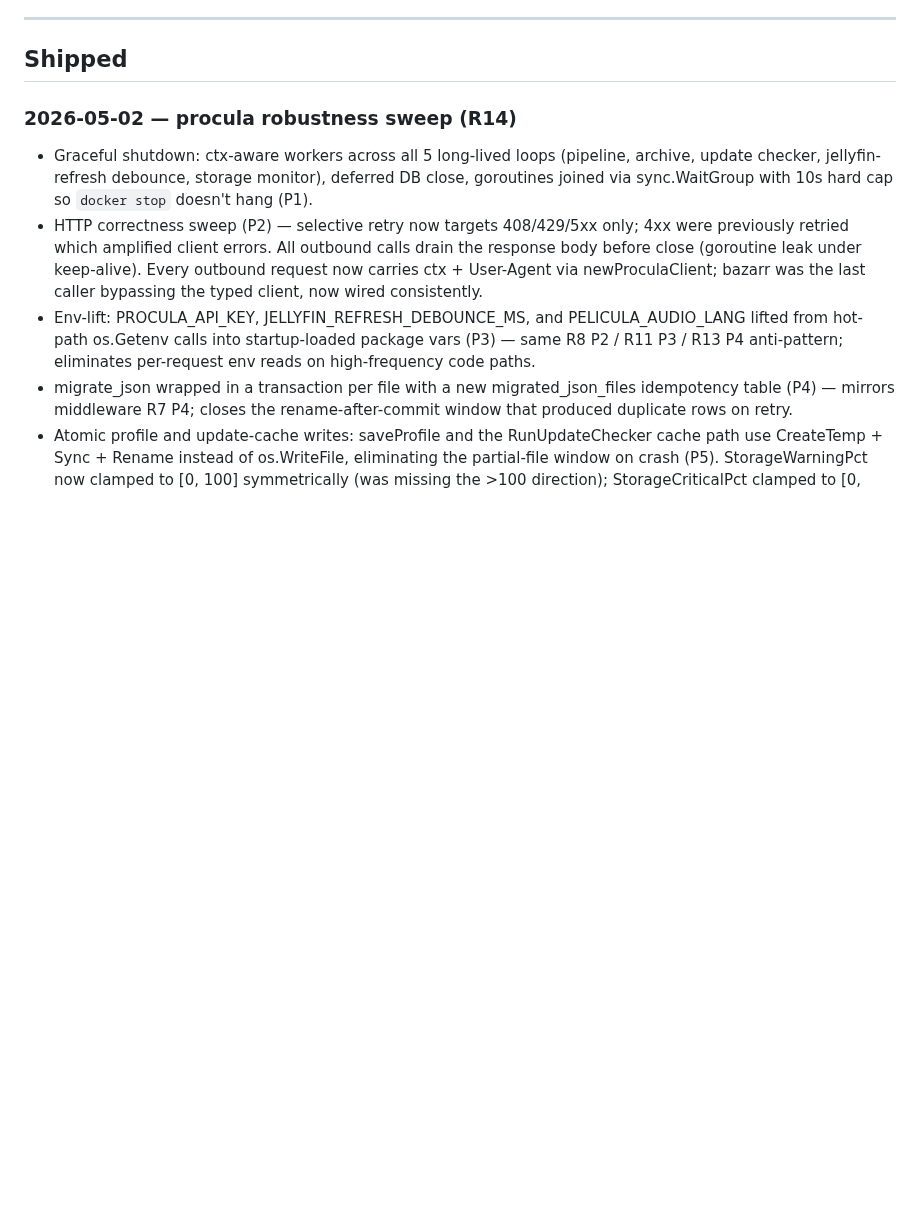
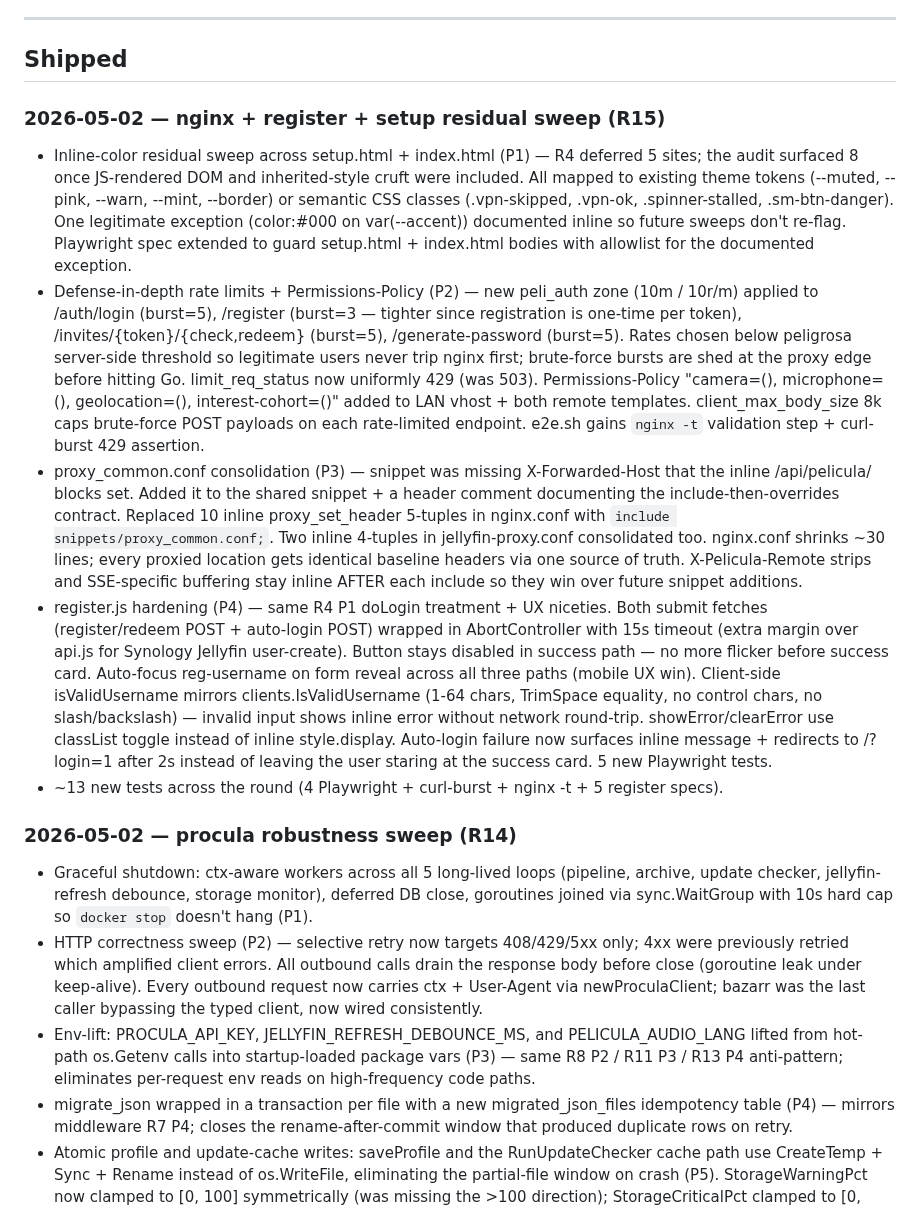
Before and after one commit to peligwen/pelicula, a Markdown page: docs/ROADMAP.md, the part around the change. Drawn GitHub-style; blank space fills up the shorter version.

Commit message:
docs(roadmap): note 2026-05-02 nginx + register + setup residual sweep (R15)
Co-Authored-By: Claude Opus 4.7 <noreply@anthropic.com>

```diff
--- a/docs/ROADMAP.md
+++ b/docs/ROADMAP.md
@@ -20,6 +20,13 @@ _Nothing in active development — v0.1 scope is complete._
 ---
 
 ## Shipped
+
+### 2026-05-02 — nginx + register + setup residual sweep (R15)
+- Inline-color residual sweep across setup.html + index.html (P1) — R4 deferred 5 sites; the audit surfaced 8 once JS-rendered DOM and inherited-style cruft were included. All mapped to existing theme tokens (--muted, --pink, --warn, --mint, --border) or semantic CSS classes (.vpn-skipped, .vpn-ok, .spinner-stalled, .sm-btn-danger). One legitimate exception (color:#000 on var(--accent)) documented inline so future sweeps don't re-flag. Playwright spec extended to guard setup.html + index.html bodies with allowlist for the documented exception.
+- Defense-in-depth rate limits + Permissions-Policy (P2) — new peli_auth zone (10m / 10r/m) applied to /auth/login (burst=5), /register (burst=3 — tighter since registration is one-time per token), /invites/{token}/{check,redeem} (burst=5), /generate-password (burst=5). Rates chosen below peligrosa server-side threshold so legitimate users never trip nginx first; brute-force bursts are shed at the proxy edge before hitting Go. limit_req_status now uniformly 429 (was 503). Permissions-Policy "camera=(), microphone=(), geolocation=(), interest-cohort=()" added to LAN vhost + both remote templates. client_max_body_size 8k caps brute-force POST payloads on each rate-limited endpoint. e2e.sh gains `nginx -t` validation step + curl-burst 429 assertion.
+- proxy_common.conf consolidation (P3) — snippet was missing X-Forwarded-Host that the inline /api/pelicula/ blocks set. Added it to the shared snippet + a header comment documenting the include-then-overrides contract. Replaced 10 inline proxy_set_header 5-tuples in nginx.conf with `include snippets/proxy_common.conf;`. Two inline 4-tuples in jellyfin-proxy.conf consolidated too. nginx.conf shrinks ~30 lines; every proxied location gets identical baseline headers via one source of truth. X-Pelicula-Remote strips and SSE-specific buffering stay inline AFTER each include so they win over future snippet additions.
+- register.js hardening (P4) — same R4 P1 doLogin treatment + UX niceties. Both submit fetches (register/redeem POST + auto-login POST) wrapped in AbortController with 15s timeout (extra margin over api.js for Synology Jellyfin user-create). Button stays disabled in success path — no more flicker before success card. Auto-focus reg-username on form reveal across all three paths (mobile UX win). Client-side isValidUsername mirrors clients.IsValidUsername (1-64 chars, TrimSpace equality, no control chars, no slash/backslash) — invalid input shows inline error without network round-trip. showError/clearError use classList toggle instead of inline style.display. Auto-login failure now surfaces inline message + redirects to /?login=1 after 2s instead of leaving the user staring at the success card. 5 new Playwright tests.
+- ~13 new tests across the round (4 Playwright + curl-burst + nginx -t + 5 register specs).
 
 ### 2026-05-02 — procula robustness sweep (R14)
 - Graceful shutdown: ctx-aware workers across all 5 long-lived loops (pipeline, archive, update checker, jellyfin-refresh debounce, storage monitor), deferred DB close, goroutines joined via sync.WaitGroup with 10s hard cap so `docker stop` doesn't hang (P1).
```
